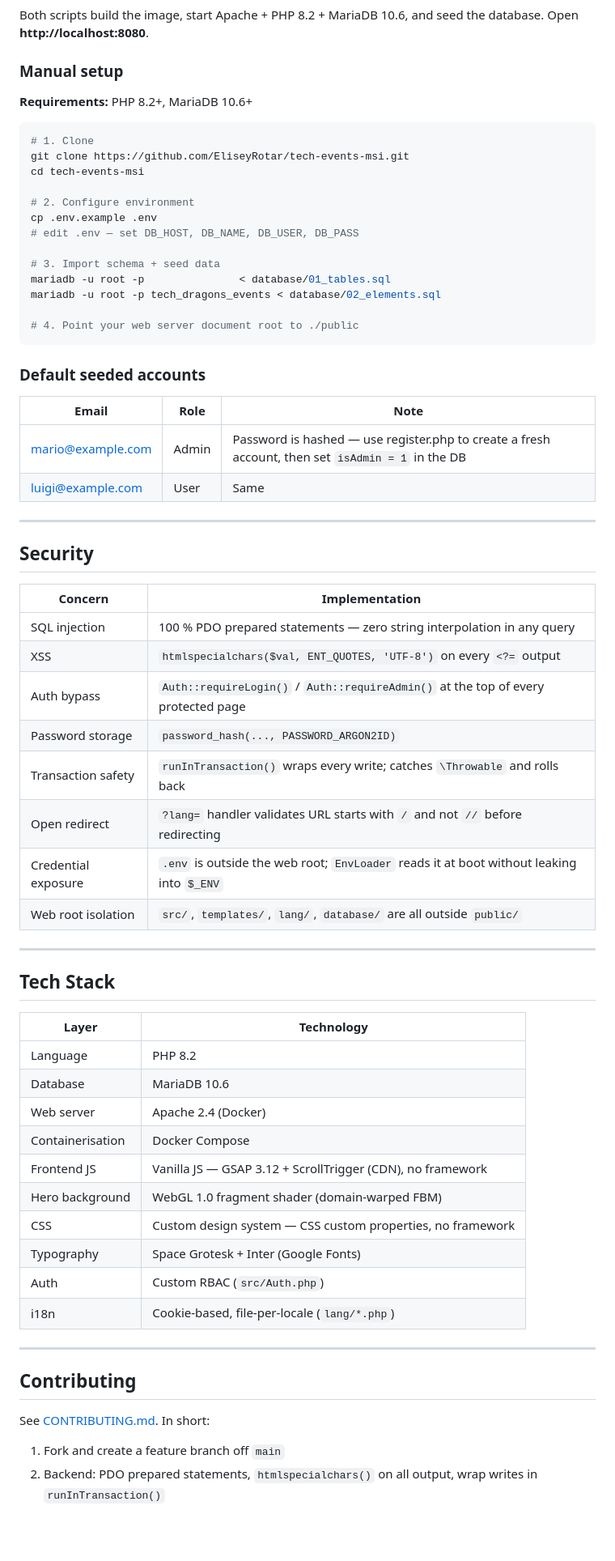
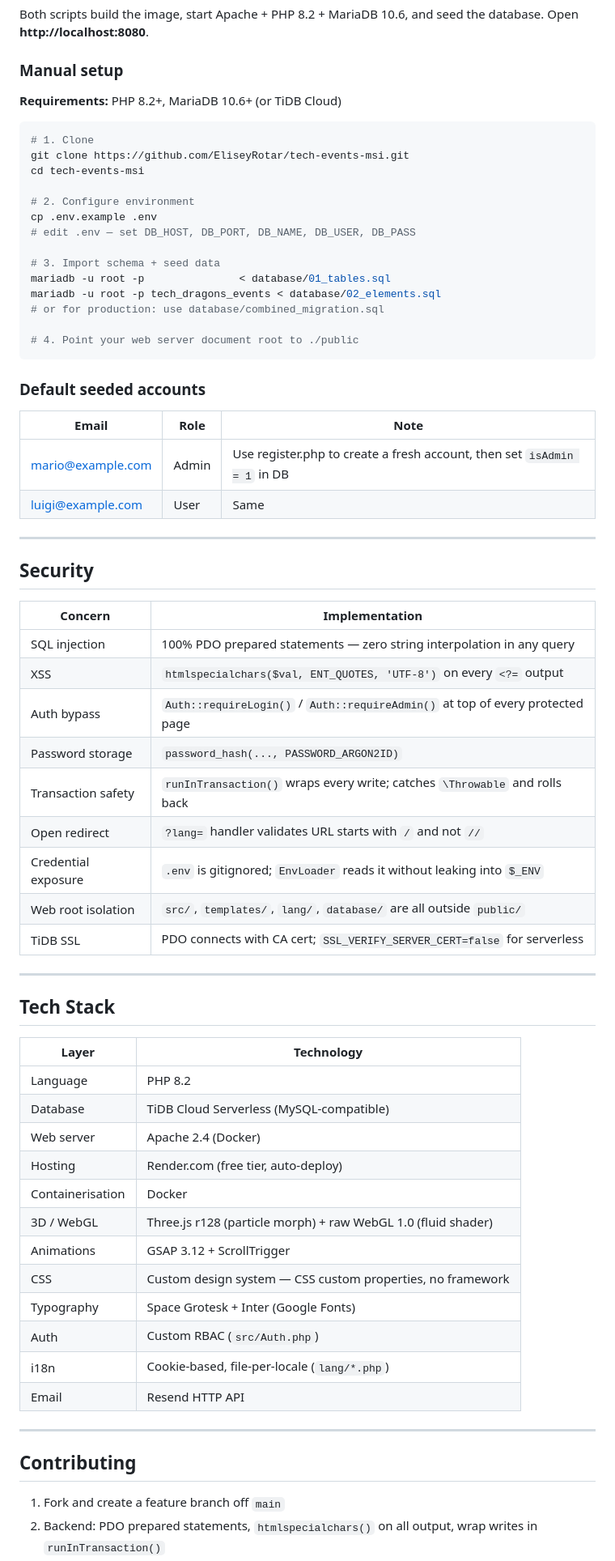
Before and after one commit to EliseyRotar/tech-events-msi, a Markdown page: README.md, the part around one of its changes. Shown at 81% size. GitHub-like rendering; blank space fills up the shorter version.

````diff
--- a/README.md
+++ b/README.md
@@ -174,7 +202,7 @@ Both scripts build the image, start Apache + PHP 8.2 + MariaDB 10.6, and seed th
 
 ### Manual setup
 
-**Requirements:** PHP 8.2+, MariaDB 10.6+
+**Requirements:** PHP 8.2+, MariaDB 10.6+ (or TiDB Cloud)
 
 ```bash
 # 1. Clone
@@ -183,11 +211,12 @@ cd tech-events-msi
 
 # 2. Configure environment
 cp .env.example .env
-# edit .env — set DB_HOST, DB_NAME, DB_USER, DB_PASS
+# edit .env — set DB_HOST, DB_PORT, DB_NAME, DB_USER, DB_PASS
 
 # 3. Import schema + seed data
 mariadb -u root -p               < database/01_tables.sql
 mariadb -u root -p tech_dragons_events < database/02_elements.sql
+# or for production: use database/combined_migration.sql
 
 # 4. Point your web server document root to ./public
 ```
@@ -196,7 +225,7 @@ mariadb -u root -p tech_dragons_events < database/02_elements.sql
 
 | Email | Role | Note |
 |---|---|---|
-| mario@example.com | Admin | Password is hashed — use register.php to create a fresh account, then set `isAdmin = 1` in the DB |
+| mario@example.com | Admin | Use register.php to create a fresh account, then set `isAdmin = 1` in DB |
 | luigi@example.com | User | Same |
 
 ---
@@ -205,14 +234,15 @@ mariadb -u root -p tech_dragons_events < database/02_elements.sql
 
 | Concern | Implementation |
 |---|---|
-| SQL injection | 100 % PDO prepared statements — zero string interpolation in any query |
+| SQL injection | 100% PDO prepared statements — zero string interpolation in any query |
 | XSS | `htmlspecialchars($val, ENT_QUOTES, 'UTF-8')` on every `<?=` output |
-| Auth bypass | `Auth::requireLogin()` / `Auth::requireAdmin()` at the top of every protected page |
+| Auth bypass | `Auth::requireLogin()` / `Auth::requireAdmin()` at top of every protected page |
 | Password storage | `password_hash(..., PASSWORD_ARGON2ID)` |
 | Transaction safety | `runInTransaction()` wraps every write; catches `\Throwable` and rolls back |
-| Open redirect | `?lang=` handler validates URL starts with `/` and not `//` before redirecting |
-| Credential exposure | `.env` is outside the web root; `EnvLoader` reads it at boot without leaking into `$_ENV` |
+| Open redirect | `?lang=` handler validates URL starts with `/` and not `//` |
+| Credential exposure | `.env` is gitignored; `EnvLoader` reads it without leaking into `$_ENV` |
 | Web root isolation | `src/`, `templates/`, `lang/`, `database/` are all outside `public/` |
+| TiDB SSL | PDO connects with CA cert; `SSL_VERIFY_SERVER_CERT=false` for serverless |
 
 ---
 
@@ -221,22 +251,22 @@ mariadb -u root -p tech_dragons_events < database/02_elements.sql
 | Layer | Technology |
 |---|---|
 | Language | PHP 8.2 |
-| Database | MariaDB 10.6 |
+| Database | TiDB Cloud Serverless (MySQL-compatible) |
 | Web server | Apache 2.4 (Docker) |
-| Containerisation | Docker Compose |
-| Frontend JS | Vanilla JS — GSAP 3.12 + ScrollTrigger (CDN), no framework |
-| Hero background | WebGL 1.0 fragment shader (domain-warped FBM) |
+| Hosting | Render.com (free tier, auto-deploy) |
+| Containerisation | Docker |
+| 3D / WebGL | Three.js r128 (particle morph) + raw WebGL 1.0 (fluid shader) |
+| Animations | GSAP 3.12 + ScrollTrigger |
 | CSS | Custom design system — CSS custom properties, no framework |
 | Typography | Space Grotesk + Inter (Google Fonts) |
 | Auth | Custom RBAC (`src/Auth.php`) |
 | i18n | Cookie-based, file-per-locale (`lang/*.php`) |
+| Email | Resend HTTP API |
 
 ---
 
 ## Contributing
 
-See [CONTRIBUTING.md](CONTRIBUTING.md). In short:
-
 1. Fork and create a feature branch off `main`
 2. Backend: PDO prepared statements, `htmlspecialchars()` on all output, wrap writes in `runInTransaction()`
 3. Frontend: no frameworks — extend `main.css` tokens, animate via GSAP
````
Also changed, not shown: other parts of README.md (+62 -34 lines).
